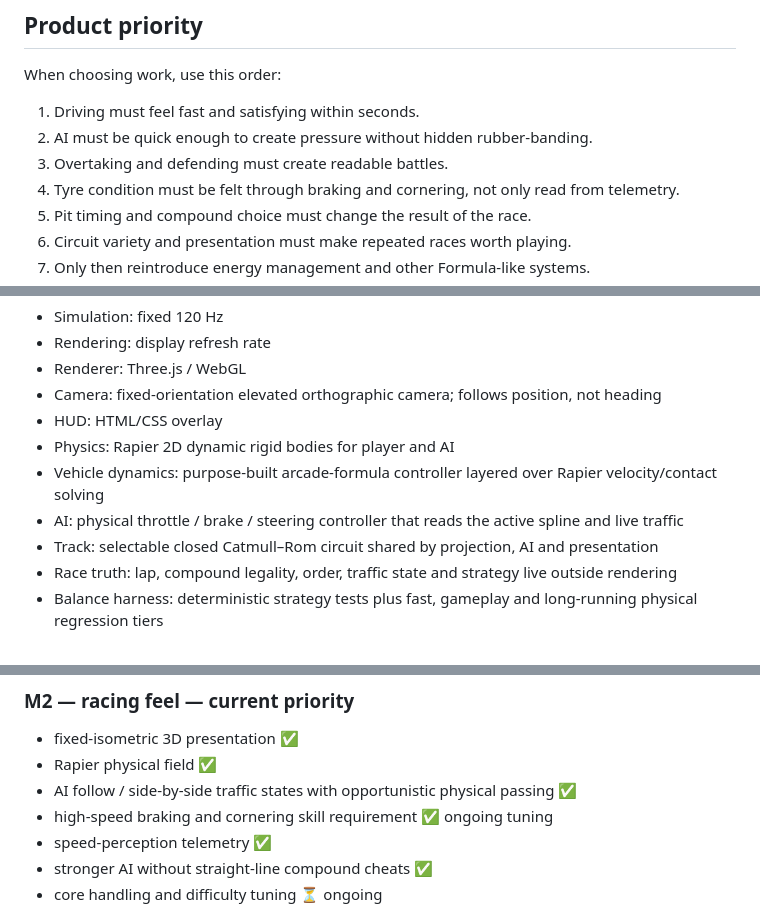
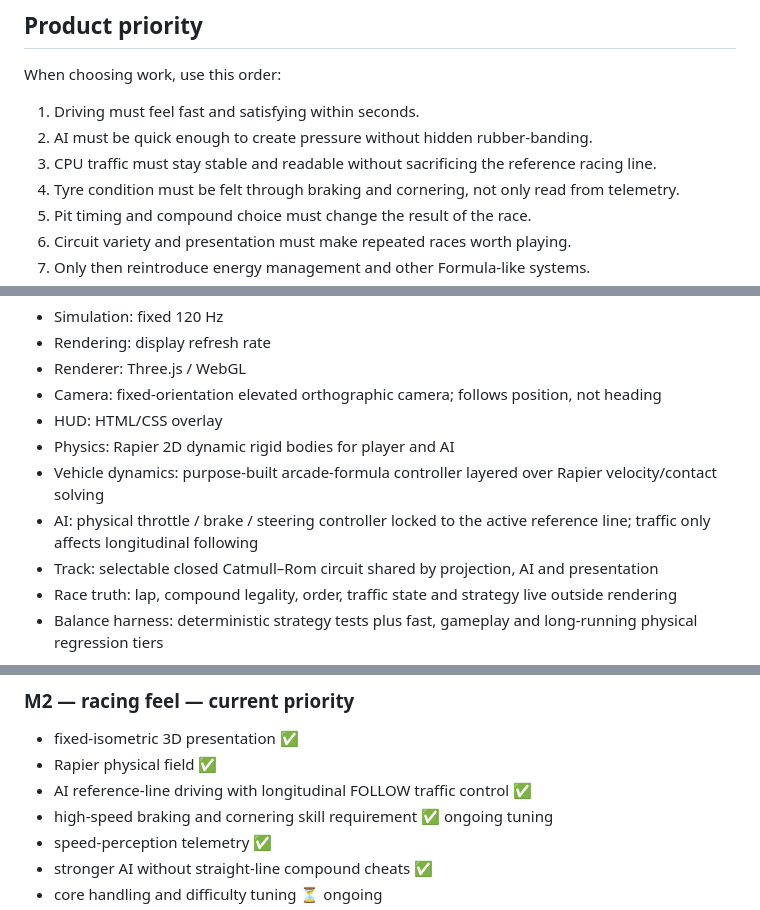
Before and after one commit to OozeMoush/pitwall-racer, a Markdown page: DESIGN.md, 3 parts joined by grey strips. GitHub-like rendering.

Commit message:
docs: describe line-locked CPU traffic

```diff
--- a/DESIGN.md
+++ b/DESIGN.md
@@ -30,7 +30,7 @@ When choosing work, use this order:
 
 1. Driving must feel fast and satisfying within seconds.
 2. AI must be quick enough to create pressure without hidden rubber-banding.
-3. Overtaking and defending must create readable battles.
+3. CPU traffic must stay stable and readable without sacrificing the reference racing line.
 4. Tyre condition must be felt through braking and cornering, not only read from telemetry.
 5. Pit timing and compound choice must change the result of the race.
 6. Circuit variety and presentation must make repeated races worth playing.
@@ -84,7 +84,7 @@ The simulation is independent from rendering. `simulation/` owns authoritative v
 - HUD: HTML/CSS overlay
 - Physics: Rapier 2D dynamic rigid bodies for player and AI
 - Vehicle dynamics: purpose-built arcade-formula controller layered over Rapier velocity/contact solving
-- AI: physical throttle / brake / steering controller that reads the active spline and live traffic
+- AI: physical throttle / brake / steering controller locked to the active reference line; traffic only affects longitudinal following
 - Track: selectable closed Catmull–Rom circuit shared by projection, AI and presentation
 - Race truth: lap, compound legality, order, traffic state and strategy live outside rendering
 - Balance harness: deterministic strategy tests plus fast, gameplay and long-running physical regression tiers
@@ -120,7 +120,7 @@ There are no live energy-mode keys in the current core-race build.
 ### M2 — racing feel — current priority
 - fixed-isometric 3D presentation ✅
 - Rapier physical field ✅
-- AI follow / side-by-side traffic states with opportunistic physical passing ✅
+- AI reference-line driving with longitudinal FOLLOW traffic control ✅
 - high-speed braking and cornering skill requirement ✅ ongoing tuning
 - speed-perception telemetry ✅
 - stronger AI without straight-line compound cheats ✅
```
